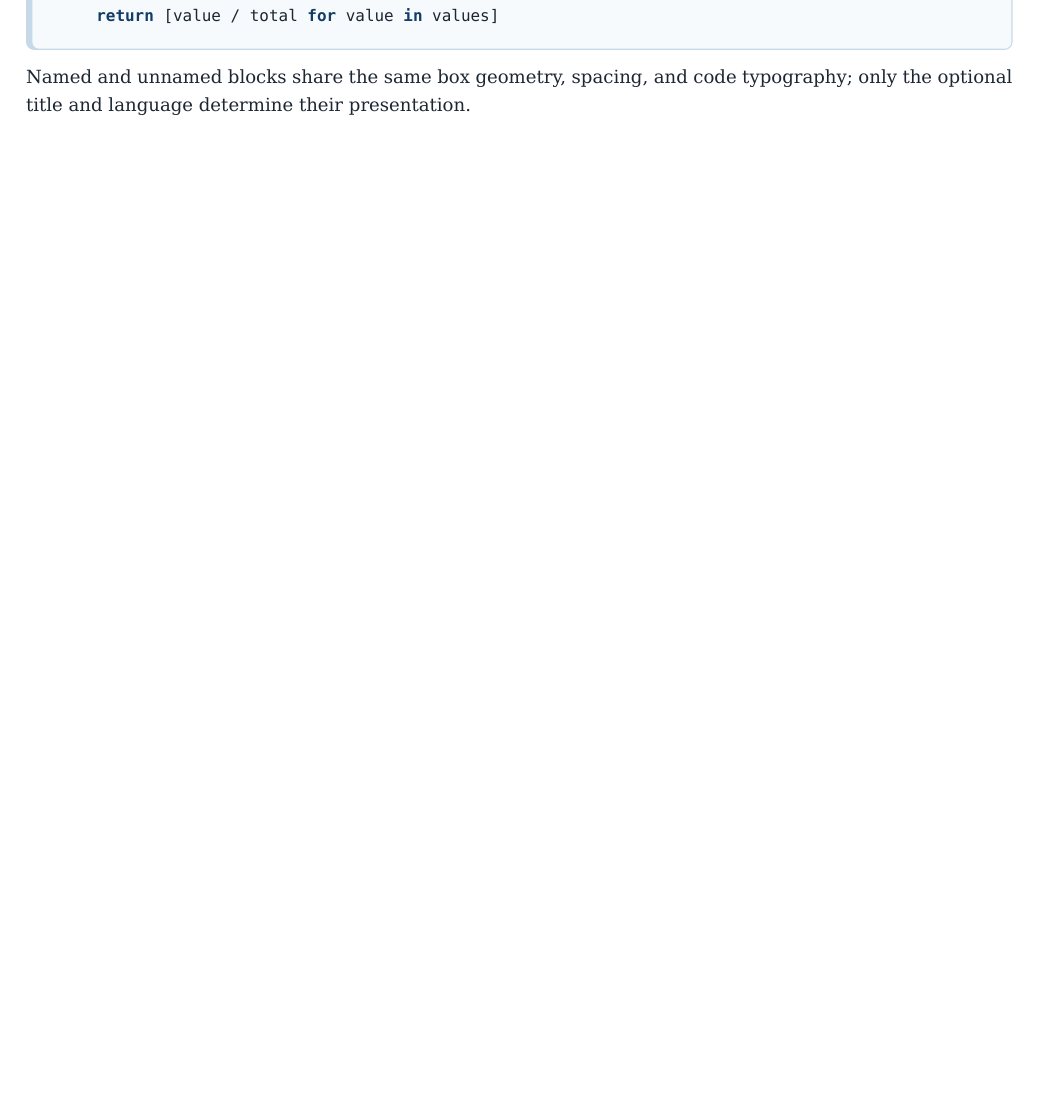
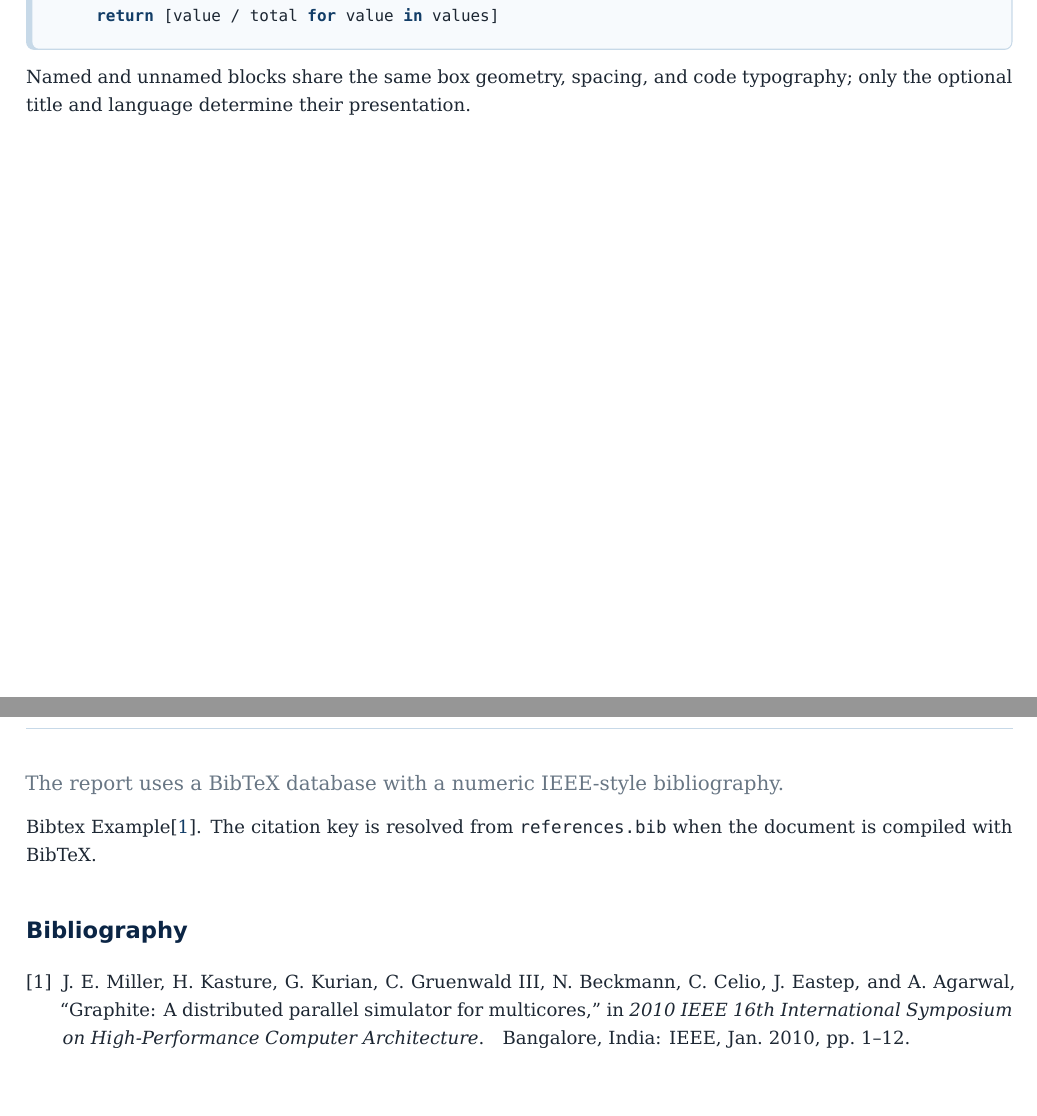
Before and after one commit to Hypersonic-cpu/latex-report-deepblue, a LaTeX thesis (main.tex, which reads report-theme.sty): part of page 8 of 8 before the commit and two parts of pages 8 and 9 of 9 after it, the two joined at a grey line, cut so that both start at the same text, the shorter picture padded with empty space. Compiled offline with XeLaTeX; a missing font is replaced by an installed copy or a similar font.

Commit message:
Add bibtex-based reference system

```diff
--- a/main.tex
+++ b/main.tex
@@ -28,4 +28,17 @@
 \input{sections/03-guidance}
 \input{sections/04-code}
 
+\pagebreak
+\sectionlead{The report uses a BibTeX database with a numeric IEEE-style bibliography.}
+
+Bibtex Example\citep{miller2010graphite}. The citation key is resolved from
+\texttt{references.bib} when the document is compiled with BibTeX.
+
+\section*{Bibliography}
+\begingroup
+\renewcommand{\bibsection}{}
+\bibliographystyle{IEEEtran}
+\bibliography{references}
+\endgroup
+
 \end{document}
--- a/report-theme.sty
+++ b/report-theme.sty
@@ -17,6 +17,7 @@
 \RequirePackage{microtype}
 \RequirePackage{caption}
 \RequirePackage{listings}
+\RequirePackage[numbers,sort&compress]{natbib}
 \RequirePackage{tcolorbox}
 \tcbuselibrary{breakable,skins,listings}
 \RequirePackage{hyperref}
```
Also changed, not shown: references.bib (added, +11 -0 lines), Makefile, README.md, main.pdf.
